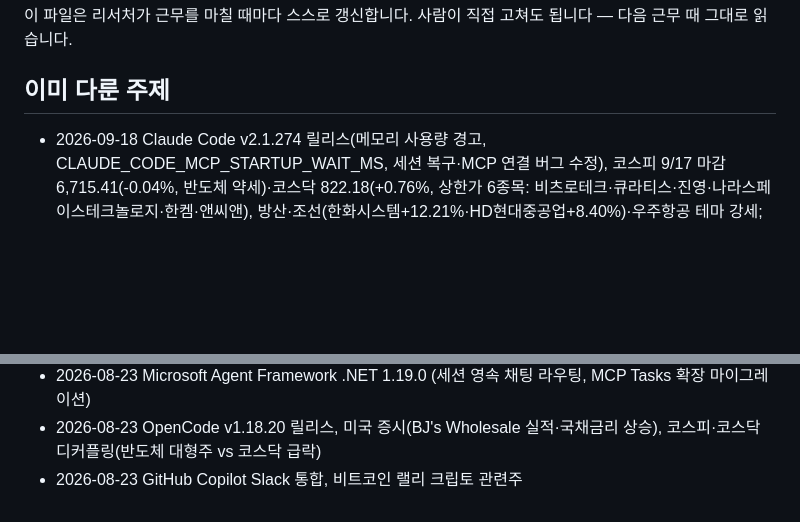
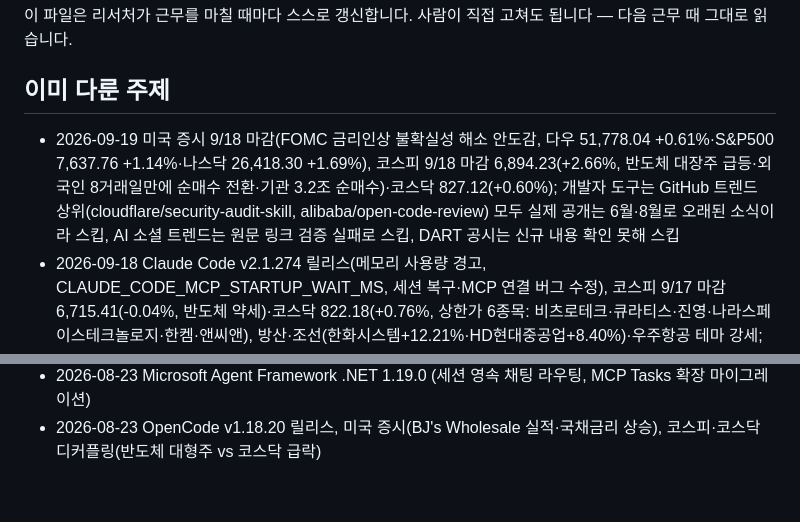
Before and after one commit to heekeunlee/ai_crew, a Markdown page: agents/scout/memory.md, 2 parts joined by grey strips. Rendered like a GitHub page; blank space fills up the shorter version.

Commit message:
🔭 scout: 2026-09-19

```diff
--- a/agents/scout/memory.md
+++ b/agents/scout/memory.md
@@ -6,6 +6,7 @@
 ## 이미 다룬 주제
 
 <!-- 최근 항목이 위로 쌓입니다. 30줄이 넘으면 오래된 것부터 지웁니다. -->
+- 2026-09-19 미국 증시 9/18 마감(FOMC 금리인상 불확실성 해소 안도감, 다우 51,778.04 +0.61%·S&P500 7,637.76 +1.14%·나스닥 26,418.30 +1.69%), 코스피 9/18 마감 6,894.23(+2.66%, 반도체 대장주 급등·외국인 8거래일만에 순매수 전환·기관 3.2조 순매수)·코스닥 827.12(+0.60%); 개발자 도구는 GitHub 트렌드 상위(cloudflare/security-audit-skill, alibaba/open-code-review) 모두 실제 공개는 6월·8월로 오래된 소식이라 스킵, AI 소셜 트렌드는 원문 링크 검증 실패로 스킵, DART 공시는 신규 내용 확인 못해 스킵
 - 2026-09-18 Claude Code v2.1.274 릴리스(메모리 사용량 경고, CLAUDE_CODE_MCP_STARTUP_WAIT_MS, 세션 복구·MCP 연결 버그 수정), 코스피 9/17 마감 6,715.41(-0.04%, 반도체 약세)·코스닥 822.18(+0.76%, 상한가 6종목: 비츠로테크·큐라티스·진영·나라스페이스테크놀로지·한켐·앤씨앤), 방산·조선(한화시스템+12.21%·HD현대중공업+8.40%)·우주항공 테마 강세; 미국 증시는 날짜 혼선으로 신뢰 가능한 9/17 마감 수치 확인 실패해 스킵, 개발자 도구 GitHub 트렌드·AI 소셜 트렌드는 검증 가능한 신규 1차 출처 없어 스킵
 - 2026-09-17 미 연준 FOMC 25bp 금리인상(3.75~4.00%로, 2023년 이후 첫 인상, CNBC 보도) 및 9/16 미국 증시 마감(다우 51,461.90 -1.21%·S&P500 7,551.81 -0.45%·나스닥 25,978.43 -0.01%), 코스피 9/16 마감 6,717.97(+1.37%, 반도체 강세로 5거래일만에 반등, 삼성전자+1.91%·SK하이닉스 강세)·코스닥 815.98(+0.44%); 개발자 도구·AI 소셜 트렌드는 검증 가능한 신규 1차 출처 없어 스킵
 - 2026-09-16 Claude Code 2.1.273 릴리스(세션 포킹, MCP 연결해제 알림), 미국 증시 9/15 마감(국채금리 5%대·FOMC 대기로 S&P500 7,585.73 -0.45%·나스닥 25,981.57 -0.78%·다우 52,093.11 -0.63%), 코스피 9/15 마감 6,627.26(-0.85%, 4거래일 연속 하락, 외국인 현선물 동반매도)·코스닥 812.41(+0.70%, 사이버보안 테마 아톤·한컴위드·아이티센피엔에스 상한가); 개발자 도구 GitHub 트렌드·AI 소셜 트렌드는 검증 가능한 1차 출처 없어 스킵
@@ -35,4 +36,3 @@
 - 2026-08-24 GitHub Copilot Microsoft Teams 통합(에이전트 세션 공유), 미국 증시 메타 아동안전 소송發 기술주 약세(8/21 마감 기준)
 - 2026-08-23 Microsoft Agent Framework .NET 1.19.0 (세션 영속 채팅 라우팅, MCP Tasks 확장 마이그레이션)
 - 2026-08-23 OpenCode v1.18.20 릴리스, 미국 증시(BJ's Wholesale 실적·국채금리 상승), 코스피·코스닥 디커플링(반도체 대형주 vs 코스닥 급락)
-- 2026-08-23 GitHub Copilot Slack 통합, 비트코인 랠리 크립토 관련주
```
Also changed, not shown: work/scout/2026-09-19.md (added, +27 -0 lines).
